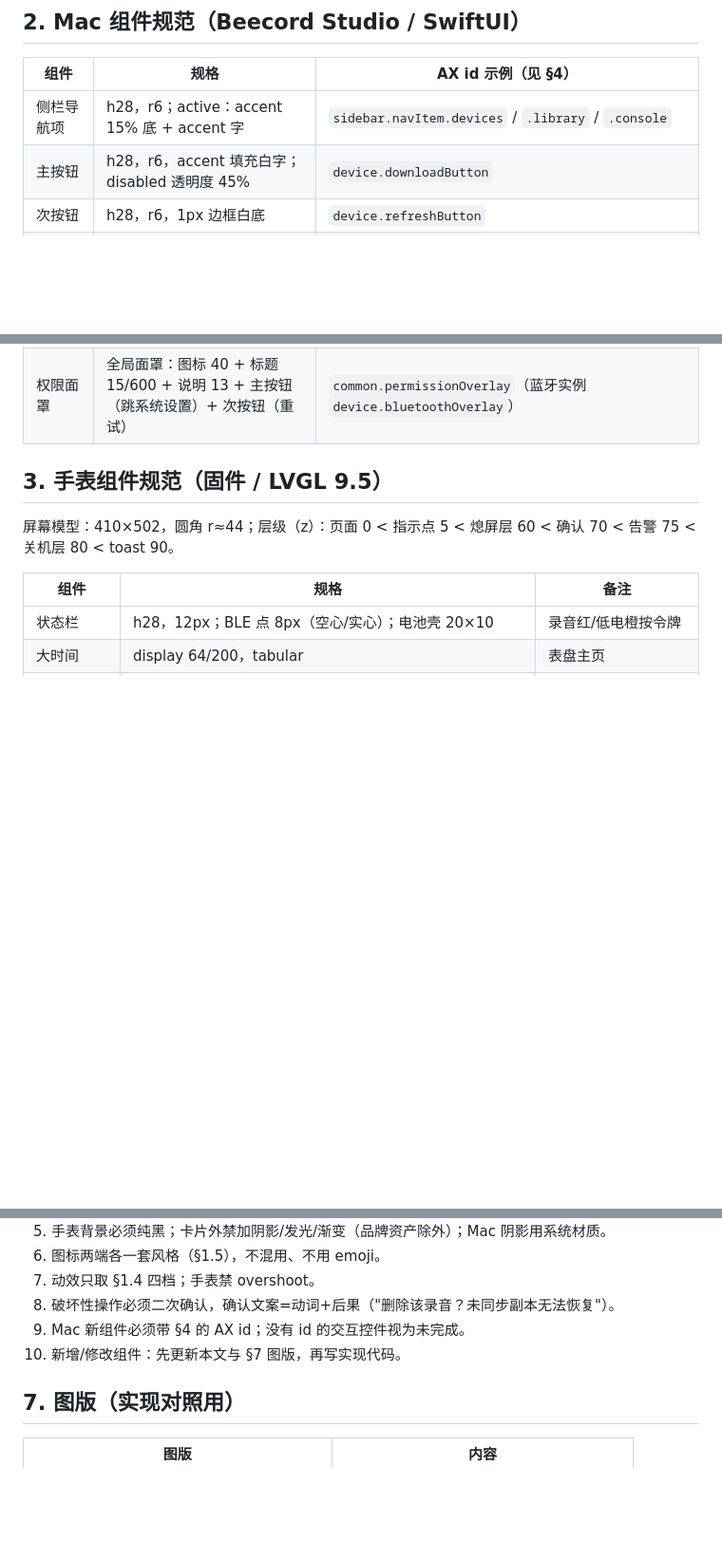
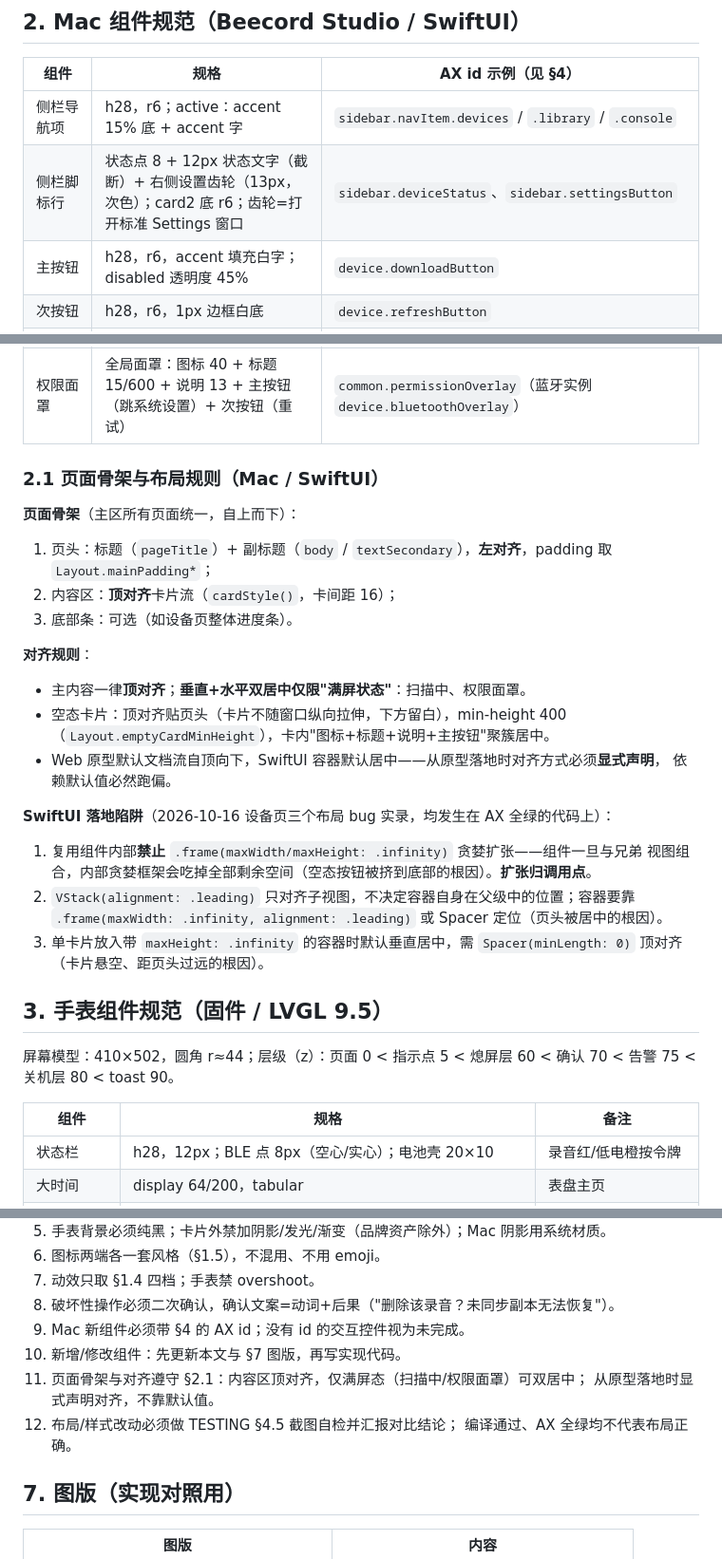
Before and after one commit to scottli139/beecord, a Markdown page: docs/DESIGN_SYSTEM.md, 3 parts joined by grey strips. Shown at 95% size. Drawn GitHub-style; blank space fills up the shorter version.

```diff
--- a/docs/DESIGN_SYSTEM.md
+++ b/docs/DESIGN_SYSTEM.md
@@ -98,6 +98,7 @@ Mac 端优先用系统语义色（自动适配深浅色）；下表"品牌令牌
 | 组件 | 规格 | AX id 示例（见 §4） |
 |---|---|---|
 | 侧栏导航项 | h28，r6；active：accent 15% 底 + accent 字 | `sidebar.navItem.devices` / `.library` / `.console` |
+| 侧栏脚标行 | 状态点 8 + 12px 状态文字（截断）+ 右侧设置齿轮（13px，次色）；card2 底 r6；齿轮=打开标准 Settings 窗口 | `sidebar.deviceStatus`、`sidebar.settingsButton` |
 | 主按钮 | h28，r6，accent 填充白字；disabled 透明度 45% | `device.downloadButton` |
 | 次按钮 | h28，r6，1px 边框白底 | `device.refreshButton` |
 | 危险按钮 | 红字；确认对话框内才允许红填充 | `library.deleteButton` |
@@ -115,6 +116,31 @@ Mac 端优先用系统语义色（自动适配深浅色）；下表"品牌令牌
 | 控制台行 | Menlo 12；方向符号 →（上行）←（下行）；行点击展开 hex | `console.logTable` |
 | 确认对话框 | NSAlert；主按钮写破坏性动词（"删除"）；**默认焦点=取消** | `common.confirmDialog` |
 | 权限面罩 | 全局面罩：图标 40 + 标题 15/600 + 说明 13 + 主按钮（跳系统设置）+ 次按钮（重试） | `common.permissionOverlay`（蓝牙实例 `device.bluetoothOverlay`） |
+
+### 2.1 页面骨架与布局规则（Mac / SwiftUI）
+
+**页面骨架**（主区所有页面统一，自上而下）：
+
+1. 页头：标题（`pageTitle`）+ 副标题（`body` / `textSecondary`），**左对齐**，padding 取 `Layout.mainPadding*`；
+2. 内容区：**顶对齐**卡片流（`cardStyle()`，卡间距 16）；
+3. 底部条：可选（如设备页整体进度条）。
+
+**对齐规则**：
+
+- 主内容一律**顶对齐**；**垂直+水平双居中仅限"满屏状态"**：扫描中、权限面罩。
+- 空态卡片：顶对齐贴页头（卡片不随窗口纵向拉伸，下方留白），min-height 400
+  （`Layout.emptyCardMinHeight`），卡内"图标+标题+说明+主按钮"聚簇居中。
+- Web 原型默认文档流自顶向下，SwiftUI 容器默认居中——从原型落地时对齐方式必须**显式声明**，
+  依赖默认值必然跑偏。
+
+**SwiftUI 落地陷阱**（2026-10-16 设备页三个布局 bug 实录，均发生在 AX 全绿的代码上）：
+
+1. 复用组件内部**禁止** `.frame(maxWidth/maxHeight: .infinity)` 贪婪扩张——组件一旦与兄弟
+   视图组合，内部贪婪框架会吃掉全部剩余空间（空态按钮被挤到底部的根因）。**扩张归调用点**。
+2. `VStack(alignment: .leading)` 只对齐子视图，不决定容器自身在父级中的位置；容器要靠
+   `.frame(maxWidth: .infinity, alignment: .leading)` 或 Spacer 定位（页头被居中的根因）。
+3. 单卡片放入带 `maxHeight: .infinity` 的容器时默认垂直居中，需 `Spacer(minLength: 0)`
+   顶对齐（卡片悬空、距页头过远的根因）。
 
 ## 3. 手表组件规范（固件 / LVGL 9.5）
 
@@ -189,6 +215,10 @@ Mac 端优先用系统语义色（自动适配深浅色）；下表"品牌令牌
 8. 破坏性操作必须二次确认，确认文案=动词+后果（"删除该录音？未同步副本无法恢复"）。
 9. Mac 新组件必须带 §4 的 AX id；没有 id 的交互控件视为未完成。
 10. 新增/修改组件：先更新本文与 §7 图版，再写实现代码。
+11. 页面骨架与对齐遵守 §2.1：内容区顶对齐，仅满屏态（扫描中/权限面罩）可双居中；
+    从原型落地时显式声明对齐，不靠默认值。
+12. 布局/样式改动必须做 TESTING §4.5 截图自检并汇报对比结论；
+    编译通过、AX 全绿均不代表布局正确。
 
 ## 7. 图版（实现对照用）
 
```
Also changed, not shown: docs/CODING_STANDARDS.md (+3 -0 lines), docs/TESTING.md (+21 -1 lines).
